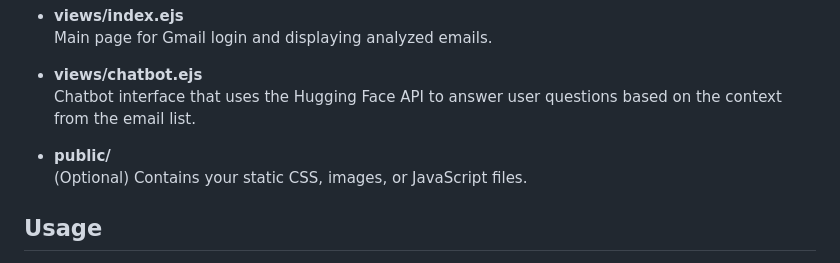
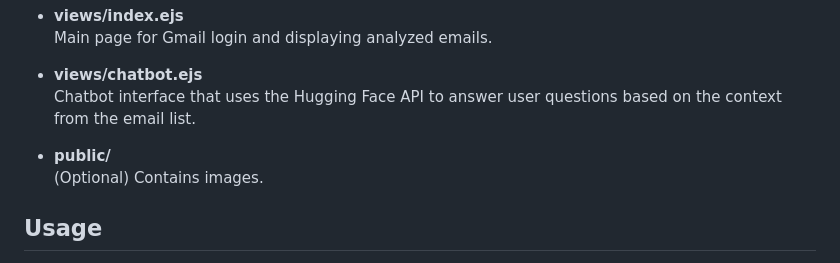
Before and after one commit to DeepLeau/email_analysis, a Markdown page: README.md, the part around the change. Rendered like a GitHub page.

```diff
--- a/README.md
+++ b/README.md
@@ -85,7 +85,7 @@ MailFilter is a web application that analyzes your Gmail emails to identify your
   Chatbot interface that uses the Hugging Face API to answer user questions based on the context from the email list.
 
 - **public/**
-  (Optional) Contains your static CSS, images, or JavaScript files.
+  (Optional) Contains images.
 
 ## Usage
 
```
